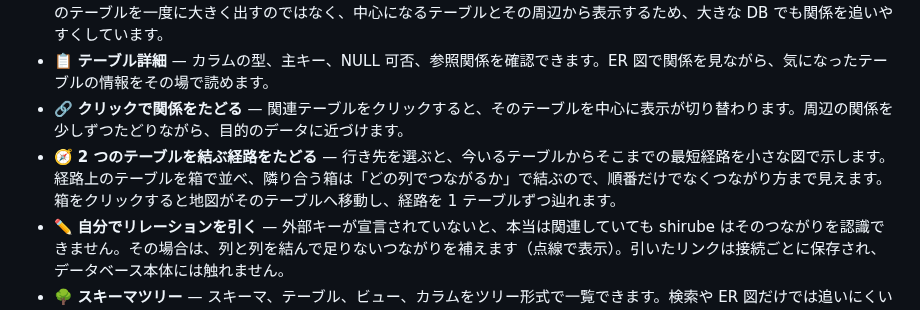
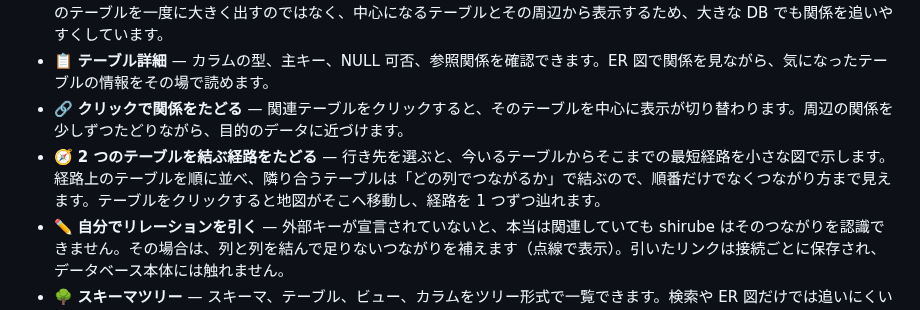
Before and after one commit to shou-taro/shirube, a Markdown page: README.ja.md, the part around the change. Rendered like a GitHub page.

Commit message:
docs: reword the route feature without the "box" metaphor
"箱" read awkwardly in the Japanese README; describe the tables as arranged in
order and joined by the columns they meet on instead.

Co-Authored-By: Claude Opus 4.8 <noreply@anthropic.com>

```diff
--- a/README.ja.md
+++ b/README.ja.md
@@ -78,7 +78,7 @@ shirube は SQL IDE でも、DB 管理ツールでもありません。クエリ
 - 🗺️ **まず ER 図が開く** — データベースに接続すると、テーブルやビューの関係を読み取り、ER 図として表示します。すべてのテーブルを一度に大きく出すのではなく、中心になるテーブルとその周辺から表示するため、大きな DB でも関係を追いやすくしています。
 - 📋 **テーブル詳細** — カラムの型、主キー、NULL 可否、参照関係を確認できます。ER 図で関係を見ながら、気になったテーブルの情報をその場で読めます。
 - 🔗 **クリックで関係をたどる** — 関連テーブルをクリックすると、そのテーブルを中心に表示が切り替わります。周辺の関係を少しずつたどりながら、目的のデータに近づけます。
-- 🧭 **2 つのテーブルを結ぶ経路をたどる** — 行き先を選ぶと、今いるテーブルからそこまでの最短経路を小さな図で示します。経路上のテーブルを箱で並べ、隣り合う箱は「どの列でつながるか」で結ぶので、順番だけでなくつながり方まで見えます。箱をクリックすると地図がそのテーブルへ移動し、経路を 1 テーブルずつ辿れます。
+- 🧭 **2 つのテーブルを結ぶ経路をたどる** — 行き先を選ぶと、今いるテーブルからそこまでの最短経路を小さな図で示します。経路上のテーブルを順に並べ、隣り合うテーブルは「どの列でつながるか」で結ぶので、順番だけでなくつながり方まで見えます。テーブルをクリックすると地図がそこへ移動し、経路を 1 つずつ辿れます。
 - ✏️ **自分でリレーションを引く** — 外部キーが宣言されていないと、本当は関連していても shirube はそのつながりを認識できません。その場合は、列と列を結んで足りないつながりを補えます（点線で表示）。引いたリンクは接続ごとに保存され、データベース本体には触れません。
 - 🌳 **スキーマツリー** — スキーマ、テーブル、ビュー、カラムをツリー形式で一覧できます。検索や ER 図だけでは追いにくい大きな DB でも、全体像をつかみやすくなります。
 - 👁️ **データプレビュー** — テーブルやビューの実データを読み取り専用で確認できます。カラムごとのソート、簡単なフィルタ、ページ送りに対応しています。
```
